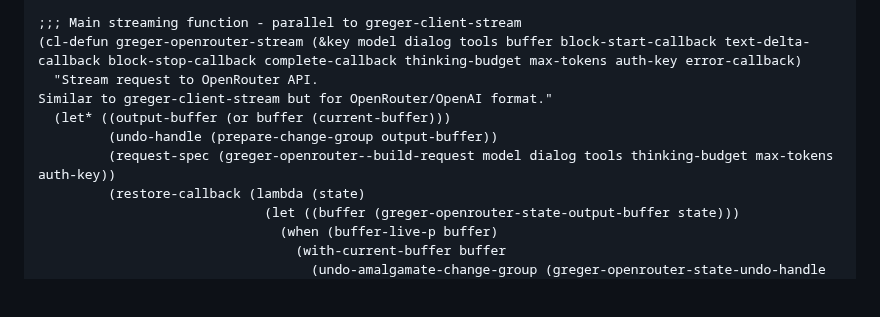
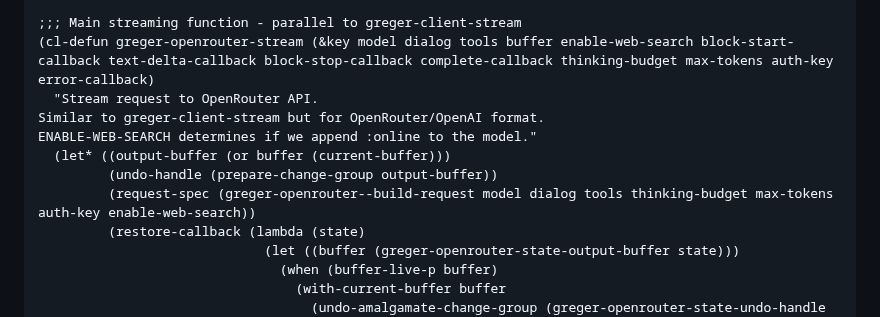
Before and after one commit to andreasjansson/greger.el, a Markdown page: OPENROUTER_REFACTOR.md, the part around the change. Drawn GitHub-style; blank space fills up the shorter version.

Commit message:
Update stream function signature and handle annotations

```diff
--- a/OPENROUTER_REFACTOR.md
+++ b/OPENROUTER_REFACTOR.md
@@ -208,12 +208,13 @@ This is a COMPLETE parallel implementation - it duplicates functionality rather
   error-message)
 
 ;;; Main streaming function - parallel to greger-client-stream
-(cl-defun greger-openrouter-stream (&key model dialog tools buffer block-start-callback text-delta-callback block-stop-callback complete-callback thinking-budget max-tokens auth-key error-callback)
+(cl-defun greger-openrouter-stream (&key model dialog tools buffer enable-web-search block-start-callback text-delta-callback block-stop-callback complete-callback thinking-budget max-tokens auth-key error-callback)
   "Stream request to OpenRouter API.
-Similar to greger-client-stream but for OpenRouter/OpenAI format."
+Similar to greger-client-stream but for OpenRouter/OpenAI format.
+ENABLE-WEB-SEARCH determines if we append :online to the model."
   (let* ((output-buffer (or buffer (current-buffer)))
          (undo-handle (prepare-change-group output-buffer))
-         (request-spec (greger-openrouter--build-request model dialog tools thinking-budget max-tokens auth-key))
+         (request-spec (greger-openrouter--build-request model dialog tools thinking-budget max-tokens auth-key enable-web-search))
          (restore-callback (lambda (state)
                              (let ((buffer (greger-openrouter-state-output-buffer state)))
                                (when (buffer-live-p buffer)
```
